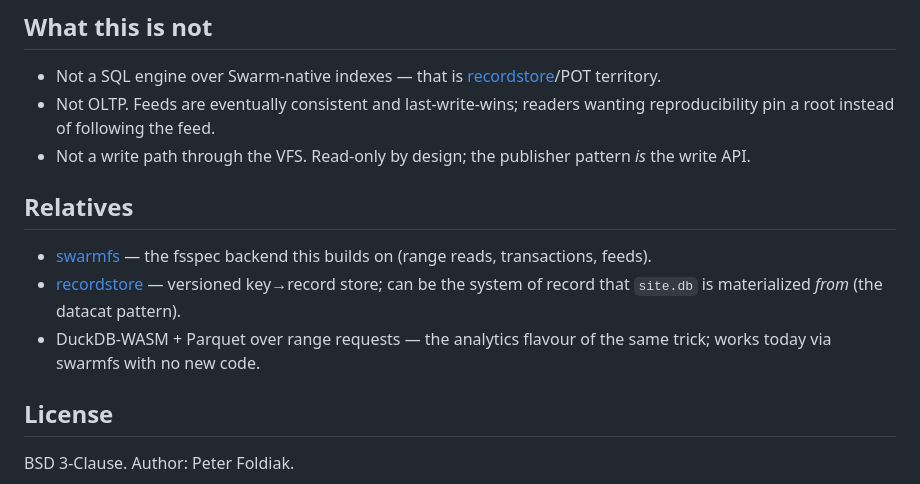
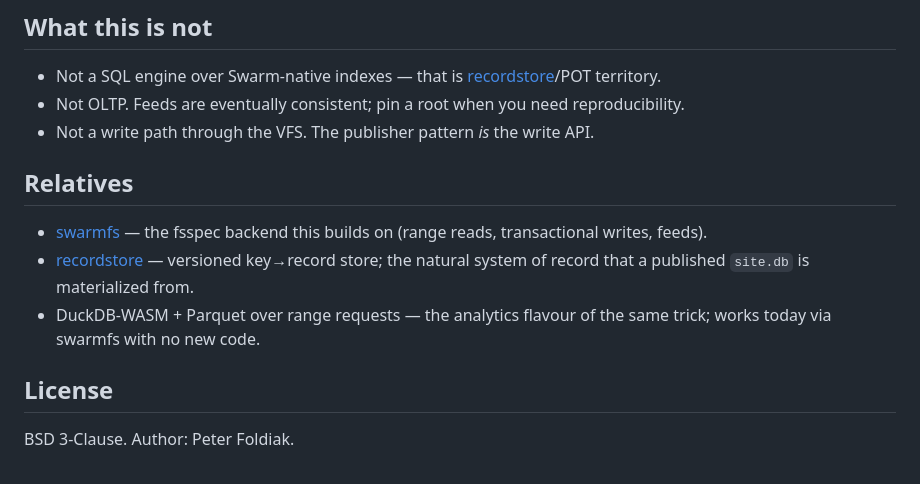
Before and after one commit to petfold/swarmlite, a Markdown page: README.md, the part around one of its changes. GitHub-like rendering.

```diff
--- a/README.md
+++ b/README.md
@@ -87,20 +98,20 @@ and [docs/roadmap.md](docs/roadmap.md) for the build order.
 
 - Not a SQL engine over Swarm-native indexes — that is
   [recordstore](https://github.com/petfold/recordstore)/POT territory.
-- Not OLTP. Feeds are eventually consistent and last-write-wins; readers
-  wanting reproducibility pin a root instead of following the feed.
-- Not a write path through the VFS. Read-only by design; the publisher
-  pattern *is* the write API.
+- Not OLTP. Feeds are eventually consistent; pin a root when you need
+  reproducibility.
+- Not a write path through the VFS. The publisher pattern *is* the write
+  API.
 
 ## Relatives
 
 - [swarmfs](https://github.com/petfold/swarmfs) — the fsspec backend this
-  builds on (range reads, transactions, feeds).
+  builds on (range reads, transactional writes, feeds).
 - [recordstore](https://github.com/petfold/recordstore) — versioned
-  key→record store; can be the system of record that `site.db` is
-  materialized *from* (the datacat pattern).
-- DuckDB-WASM + Parquet over range requests — the analytics flavour of the
-  same trick; works today via swarmfs with no new code.
+  key→record store; the natural system of record that a published
+  `site.db` is materialized from.
+- DuckDB-WASM + Parquet over range requests — the analytics flavour of
+  the same trick; works today via swarmfs with no new code.
 
 ## License
 
```
Also changed, not shown: other parts of README.md (+70 -59 lines), docs/USER_GUIDE.md (added, +324 -0 lines).
